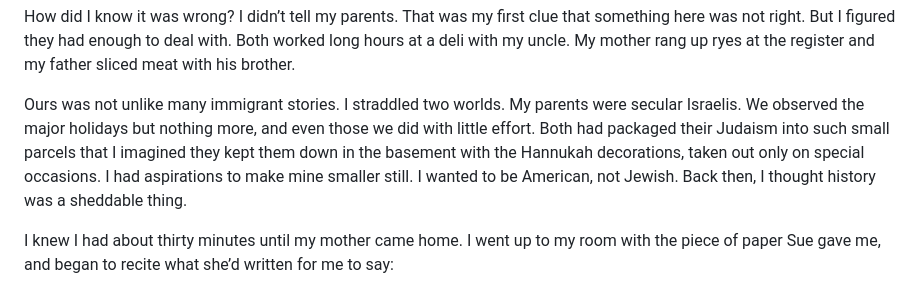
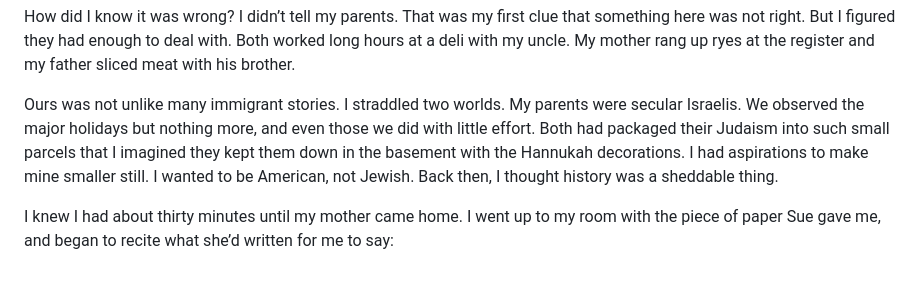
Before and after one commit to knnymllr/royee-zvi, a Markdown page: src/essays/the-conversion.md, the part around the change. GitHub-like rendering.

Commit message:
Update Essays “the-conversion”

```diff
--- a/src/essays/the-conversion.md
+++ b/src/essays/the-conversion.md
@@ -45,7 +45,7 @@ I looked around the table, first at Connor, then at Jess. All I saw were uncomfo
 
 How did I know it was wrong? I didn’t tell my parents. That was my first clue that something here was not right. But I figured they had enough to deal with. Both worked long hours at a deli with my uncle. My mother rang up ryes at the register and my father sliced meat with his brother.
 
-Ours was not unlike many immigrant stories. I straddled two worlds. My parents were secular Israelis. We observed the major holidays but nothing more, and even those we did with little effort. Both had packaged their Judaism into such small parcels that I imagined they kept them down in the basement with the Hannukah decorations, taken out only on special occasions. I had aspirations to make mine smaller still. I wanted to be American, not Jewish. Back then, I thought history was a sheddable thing.
+Ours was not unlike many immigrant stories. I straddled two worlds. My parents were secular Israelis. We observed the major holidays but nothing more, and even those we did with little effort. Both had packaged their Judaism into such small parcels that I imagined they kept them down in the basement with the Hannukah decorations. I had aspirations to make mine smaller still. I wanted to be American, not Jewish. Back then, I thought history was a sheddable thing.
 
 I knew I had about thirty minutes until my mother came home. I went up to my room with the piece of paper Sue gave me, and began to recite what she’d written for me to say:
 
```
